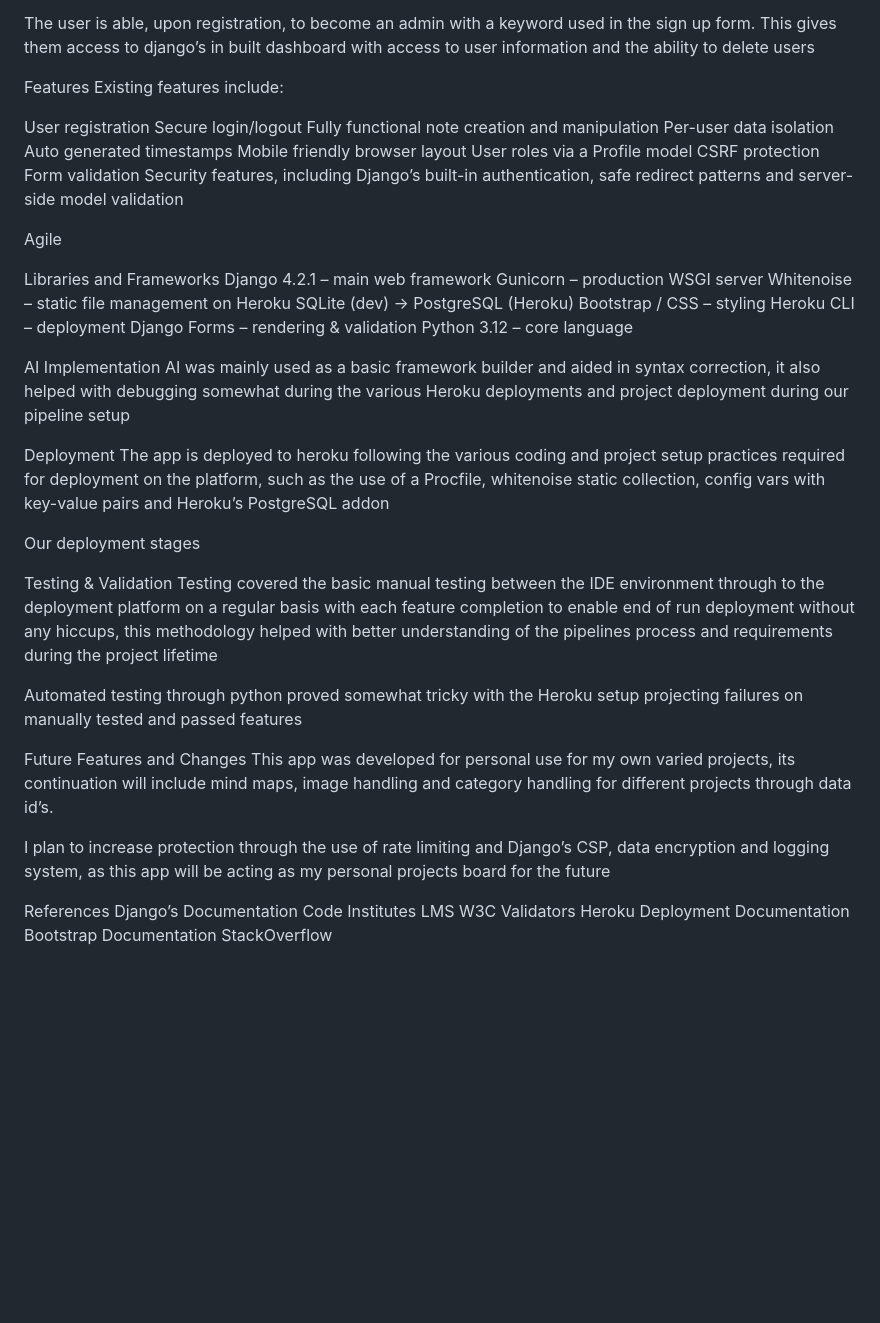
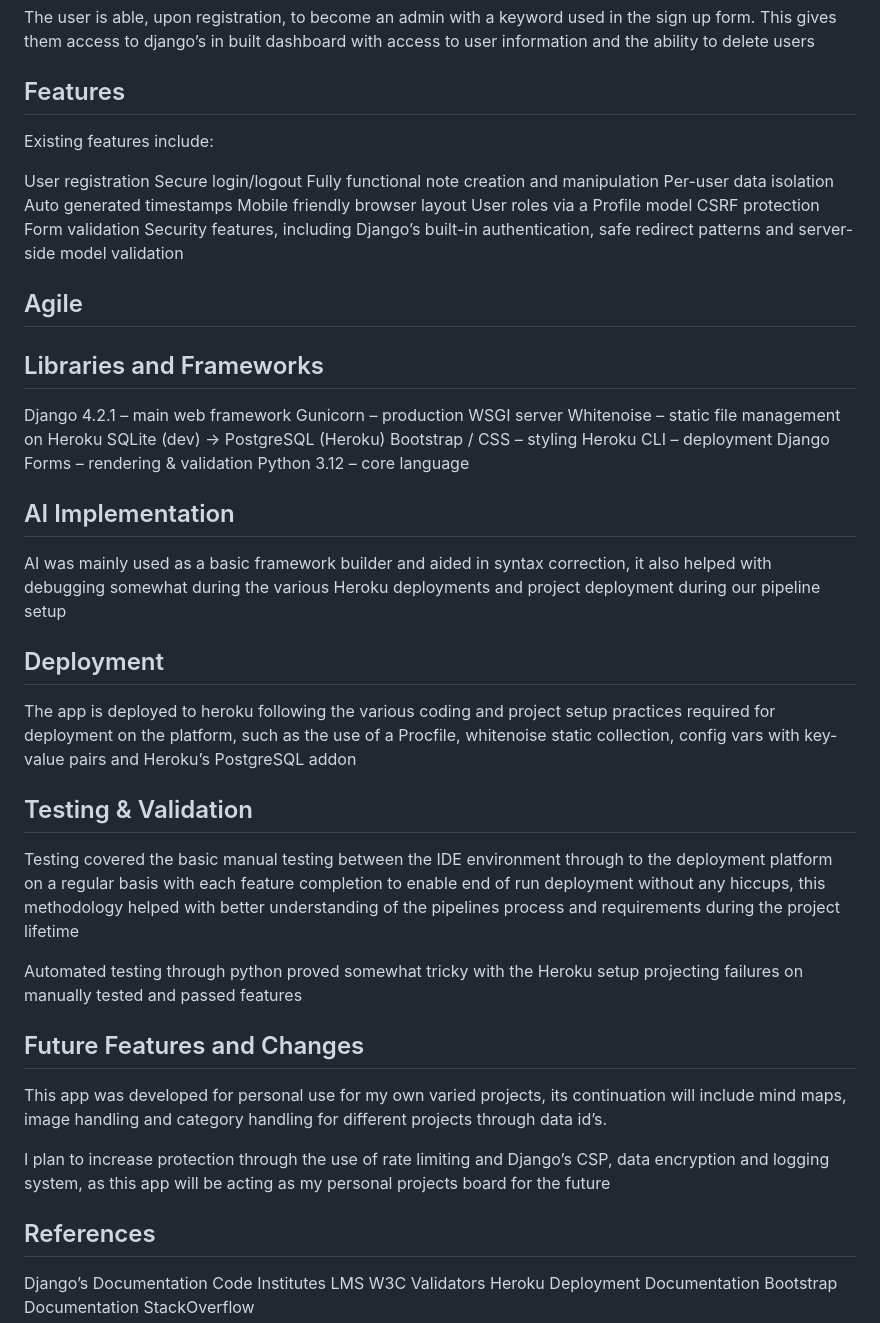
Before and after one commit to RaunTheIronshod/NoteKnight, a Markdown page: README.md, the part around the change. Drawn GitHub-style; blank space fills up the shorter version.

Commit message:
Revise README for clarity and structure

```diff
--- a/README.md
+++ b/README.md
@@ -27,6 +27,7 @@ The user is able, upon registration, to become an admin with a keyword used in t
 
 
 Features
+----
 Existing features include:
 
 User registration
@@ -41,8 +42,10 @@ Form validation
 Security features, including Django’s built-in authentication, safe redirect patterns and server-side model validation
 
 Agile
+----
 
 Libraries and Frameworks
+----
 Django 4.2.1 – main web framework
 Gunicorn – production WSGI server
 Whitenoise – static file management on Heroku
@@ -53,21 +56,23 @@ Django Forms – rendering & validation
 Python 3.12 – core language
 
 AI Implementation
+----
 AI was mainly used as a basic framework builder and aided in syntax correction, it also helped with debugging somewhat during the various Heroku deployments and project deployment during our pipeline setup
 
 Deployment
+----
 The app is deployed to heroku following the various coding and project setup practices required for deployment on the platform, such as the use of a Procfile, whitenoise static collection, config vars with key-value pairs and Heroku’s PostgreSQL addon
-
-Our deployment stages
 
 
 Testing & Validation
+----
 Testing covered the basic manual testing between the IDE environment through to the deployment platform on a regular basis with each feature completion to enable end of run deployment without any hiccups, this methodology helped with better understanding of the pipelines process and requirements during the project lifetime
 
 Automated testing through python proved somewhat tricky with the Heroku setup projecting failures on manually tested and passed features
 
 
 Future Features and Changes
+----
 This app was developed for personal use for my own varied projects, its continuation will include mind maps, image handling and category handling for different projects through data id’s.
 
 I plan to increase protection through the use of rate limiting and Django’s CSP, data encryption and logging system, as this app will be acting as my personal projects board for the future
@@ -75,6 +80,7 @@ I plan to increase protection through the use of rate limiting and Django’s CS
 
 
 References
+----
 Django’s Documentation
 Code Institutes LMS
 W3C Validators
```
